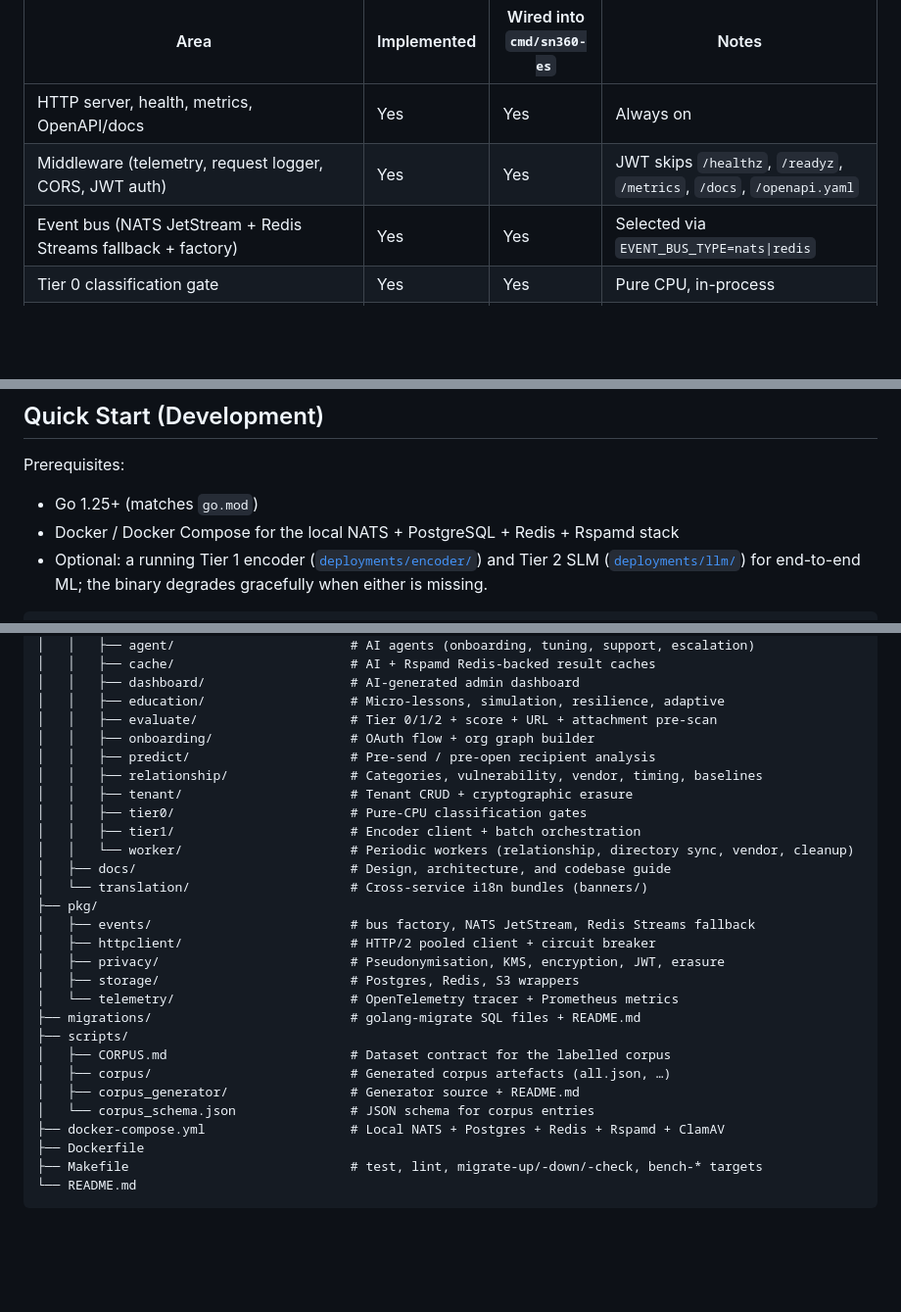
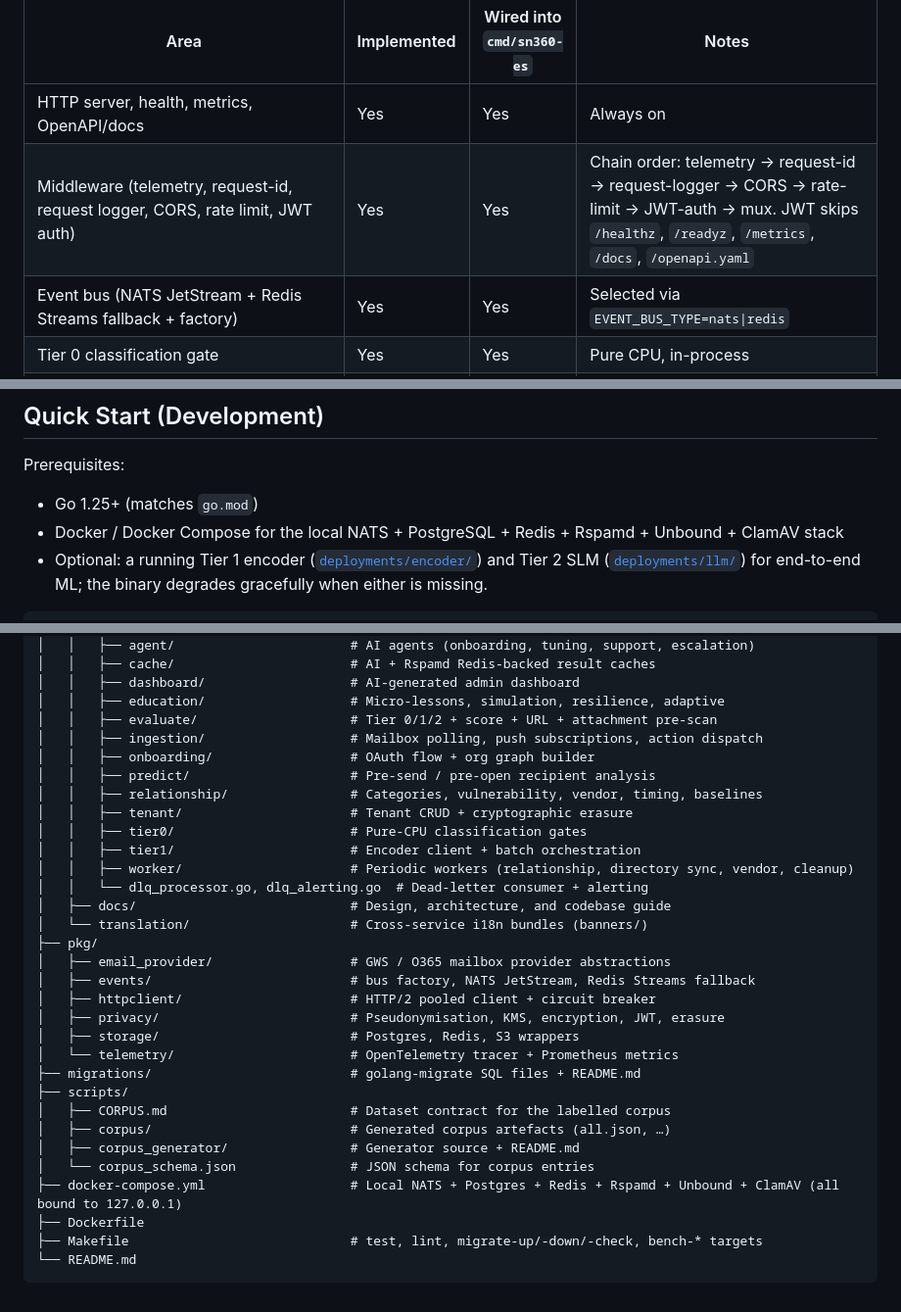
Before and after one commit to kennguy3n/sn360-es, a Markdown page: README.md, 3 parts joined by grey strips. Shown at 98% size. Drawn GitHub-style; blank space fills up the shorter version.

Commit message:
docs(README): fix middleware chain list, repo structure, docker-compose stack
- Project status: add request-id and rate-limit to the middleware row, and spell out the actual chain order (telemetry → request-id → request-logger → CORS → rate-limit → JWT-auth → mux) so it matches cmd/sn360-es/routes.go.

- Repo structure: add internal/service/ingestion, the DLQ files, and pkg/email_provider that were missing.

- Quick-start prerequisites + docker-compose comment: mention Unbound and ClamAV which the compose file already brings up alongside NATS / Postgres / Redis / Rspamd, and note the 127.0.0.1 binding.

- Add a Project Status row honestly describing where push-webhook signature verification (Google OIDC + Microsoft clientState) lives in the tree and why the POST /v1/push/{provider}/{tenant} route is not mounted today (receivers + per-tenant clientState storage live in the push ingestion pipeline that is not wired yet).

```diff
--- a/README.md
+++ b/README.md
@@ -190,7 +190,7 @@ infrastructure is missing.
 | Area | Implemented | Wired into `cmd/sn360-es` | Notes |
 |---|---|---|---|
 | HTTP server, health, metrics, OpenAPI/docs | Yes | Yes | Always on |
-| Middleware (telemetry, request logger, CORS, JWT auth) | Yes | Yes | JWT skips `/healthz`, `/readyz`, `/metrics`, `/docs`, `/openapi.yaml` |
+| Middleware (telemetry, request-id, request logger, CORS, rate limit, JWT auth) | Yes | Yes | Chain order: telemetry → request-id → request-logger → CORS → rate-limit → JWT-auth → mux. JWT skips `/healthz`, `/readyz`, `/metrics`, `/docs`, `/openapi.yaml` |
 | Event bus (NATS JetStream + Redis Streams fallback + factory) | Yes | Yes | Selected via `EVENT_BUS_TYPE=nats\|redis` |
 | Tier 0 classification gate | Yes | Yes | Pure CPU, in-process |
 | Tier 1 encoder client | Yes | Optional | Requires the encoder service from [`deployments/encoder/`](./deployments/encoder/) |
@@ -229,7 +230,7 @@ than crashing the process.
 Prerequisites:
 
 - Go 1.25+ (matches `go.mod`)
-- Docker / Docker Compose for the local NATS + PostgreSQL + Redis + Rspamd stack
+- Docker / Docker Compose for the local NATS + PostgreSQL + Redis + Rspamd + Unbound + ClamAV stack
 - Optional: a running Tier 1 encoder ([`deployments/encoder/`](./deployments/encoder/))
   and Tier 2 SLM ([`deployments/llm/`](./deployments/llm/)) for end-to-end ML;
   the binary degrades gracefully when either is missing.
@@ -321,16 +322,19 @@ sn360-es/
 │   │   ├── dashboard/                   # AI-generated admin dashboard
 │   │   ├── education/                   # Micro-lessons, simulation, resilience, adaptive
 │   │   ├── evaluate/                    # Tier 0/1/2 + score + URL + attachment pre-scan
+│   │   ├── ingestion/                   # Mailbox polling, push subscriptions, action dispatch
 │   │   ├── onboarding/                  # OAuth flow + org graph builder
 │   │   ├── predict/                     # Pre-send / pre-open recipient analysis
 │   │   ├── relationship/                # Categories, vulnerability, vendor, timing, baselines
 │   │   ├── tenant/                      # Tenant CRUD + cryptographic erasure
 │   │   ├── tier0/                       # Pure-CPU classification gates
 │   │   ├── tier1/                       # Encoder client + batch orchestration
-│   │   └── worker/                      # Periodic workers (relationship, directory sync, vendor, cleanup)
+│   │   ├── worker/                      # Periodic workers (relationship, directory sync, vendor, cleanup)
+│   │   └── dlq_processor.go, dlq_alerting.go  # Dead-letter consumer + alerting
 │   ├── docs/                            # Design, architecture, and codebase guide
 │   └── translation/                     # Cross-service i18n bundles (banners/)
 ├── pkg/
+│   ├── email_provider/                  # GWS / O365 mailbox provider abstractions
 │   ├── events/                          # bus factory, NATS JetStream, Redis Streams fallback
 │   ├── httpclient/                      # HTTP/2 pooled client + circuit breaker
 │   ├── privacy/                         # Pseudonymisation, KMS, encryption, JWT, erasure
@@ -342,7 +346,7 @@ sn360-es/
 │   ├── corpus/                          # Generated corpus artefacts (all.json, …)
 │   ├── corpus_generator/                # Generator source + README.md
 │   └── corpus_schema.json               # JSON schema for corpus entries
-├── docker-compose.yml                   # Local NATS + Postgres + Redis + Rspamd + ClamAV
+├── docker-compose.yml                   # Local NATS + Postgres + Redis + Rspamd + Unbound + ClamAV (all bound to 127.0.0.1)
 ├── Dockerfile
 ├── Makefile                             # test, lint, migrate-up/-down/-check, bench-* targets
 └── README.md
```
Also changed, not shown: other parts of README.md (+1 -0 lines).
